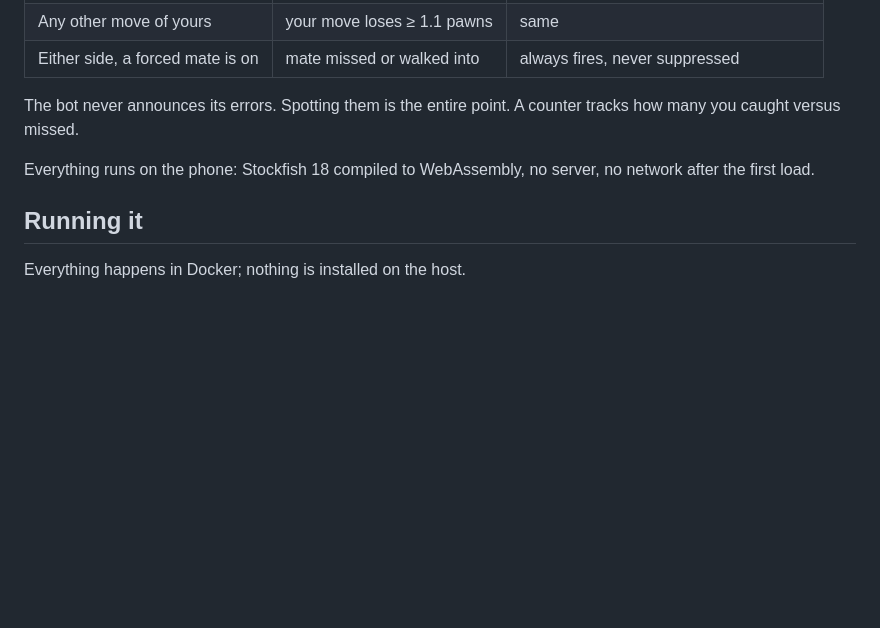
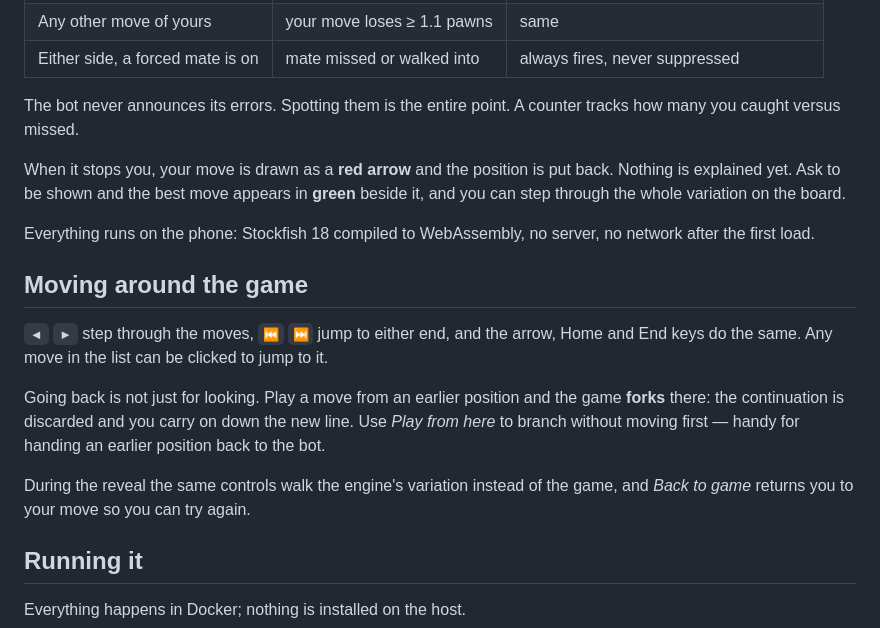
Before and after one commit to toby-bro/punichess, a Markdown page: README.md, the part around the change. GitHub-like rendering; blank space fills up the shorter version.

Commit message:
docs: describe navigation, forking and the reveal
Covers the controls, and that going back is a fork rather than just a view.

Co-Authored-By: Claude Opus 5 (1M context) <noreply@anthropic.com>

```diff
--- a/README.md
+++ b/README.md
@@ -15,8 +15,25 @@ Two interruptions, armed by different rules:
 The bot never announces its errors. Spotting them is the entire point. A counter
 tracks how many you caught versus missed.
 
+When it stops you, your move is drawn as a **red arrow** and the position is put
+back. Nothing is explained yet. Ask to be shown and the best move appears in
+**green** beside it, and you can step through the whole variation on the board.
+
 Everything runs on the phone: Stockfish 18 compiled to WebAssembly, no server, no
 network after the first load.
+
+## Moving around the game
+
+`◀` `▶` step through the moves, `⏮` `⏭` jump to either end, and the arrow, Home
+and End keys do the same. Any move in the list can be clicked to jump to it.
+
+Going back is not just for looking. Play a move from an earlier position and the
+game **forks** there: the continuation is discarded and you carry on down the new
+line. Use _Play from here_ to branch without moving first — handy for handing an
+earlier position back to the bot.
+
+During the reveal the same controls walk the engine's variation instead of the
+game, and _Back to game_ returns you to your move so you can try again.
 
 ## Running it
 
```
